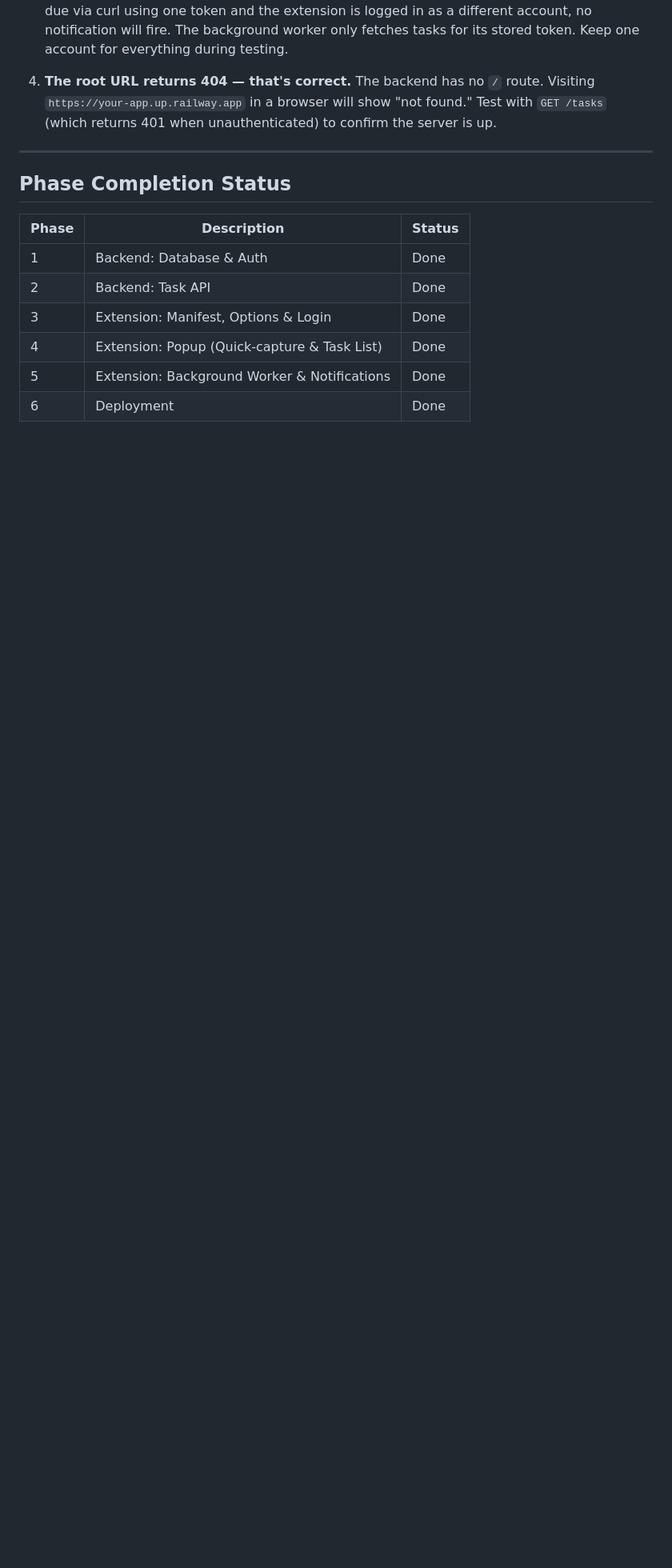
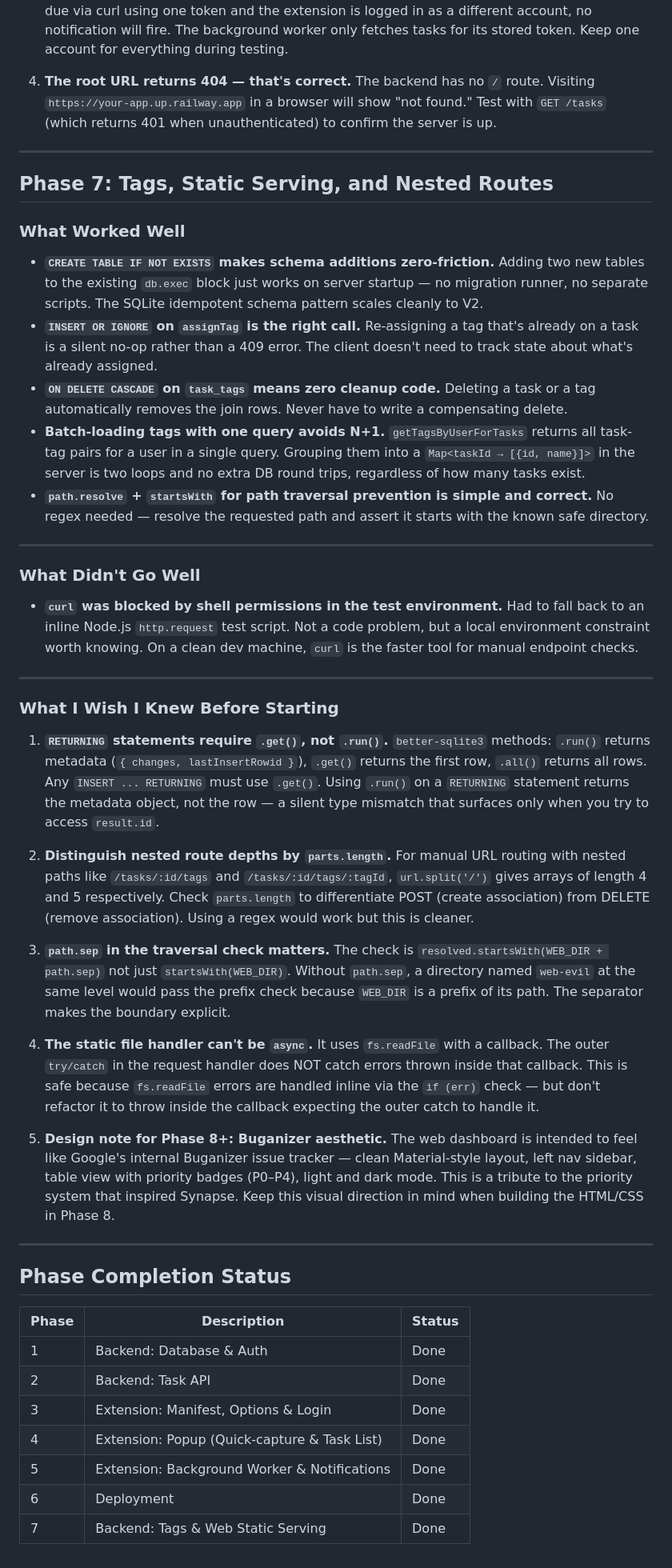
Before and after one commit to JohnDeegs/synapse, a Markdown page: notes.md, the part around the change. Shown at 80% size. GitHub-like rendering; blank space fills up the shorter version.

Commit message:
claude: add Phase 7 retrospective to notes.md

```diff
--- a/notes.md
+++ b/notes.md
@@ -205,6 +205,38 @@ This runs every time the SW starts and ensures the alarm always exists.
 
 ---
 
+## Phase 7: Tags, Static Serving, and Nested Routes
+
+### What Worked Well
+
+- **`CREATE TABLE IF NOT EXISTS` makes schema additions zero-friction.** Adding two new tables to the existing `db.exec` block just works on server startup — no migration runner, no separate scripts. The SQLite idempotent schema pattern scales cleanly to V2.
+- **`INSERT OR IGNORE` on `assignTag` is the right call.** Re-assigning a tag that's already on a task is a silent no-op rather than a 409 error. The client doesn't need to track state about what's already assigned.
+- **`ON DELETE CASCADE` on `task_tags` means zero cleanup code.** Deleting a task or a tag automatically removes the join rows. Never have to write a compensating delete.
+- **Batch-loading tags with one query avoids N+1.** `getTagsByUserForTasks` returns all task-tag pairs for a user in a single query. Grouping them into a `Map<taskId → [{id, name}]>` in the server is two loops and no extra DB round trips, regardless of how many tasks exist.
+- **`path.resolve` + `startsWith` for path traversal prevention is simple and correct.** No regex needed — resolve the requested path and assert it starts with the known safe directory.
+
+---
+
+### What Didn't Go Well
+
+- **`curl` was blocked by shell permissions in the test environment.** Had to fall back to an inline Node.js `http.request` test script. Not a code problem, but a local environment constraint worth knowing. On a clean dev machine, `curl` is the faster tool for manual endpoint checks.
+
+---
+
+### What I Wish I Knew Before Starting
+
+1. **`RETURNING` statements require `.get()`, not `.run()`.** `better-sqlite3` methods: `.run()` returns metadata (`{ changes, lastInsertRowid }`), `.get()` returns the first row, `.all()` returns all rows. Any `INSERT ... RETURNING` must use `.get()`. Using `.run()` on a `RETURNING` statement returns the metadata object, not the row — a silent type mismatch that surfaces only when you try to access `result.id`.
+
+2. **Distinguish nested route depths by `parts.length`.** For manual URL routing with nested paths like `/tasks/:id/tags` and `/tasks/:id/tags/:tagId`, `url.split('/')` gives arrays of length 4 and 5 respectively. Check `parts.length` to differentiate POST (create association) from DELETE (remove association). Using a regex would work but this is cleaner.
+
+3. **`path.sep` in the traversal check matters.** The check is `resolved.startsWith(WEB_DIR + path.sep)` not just `startsWith(WEB_DIR)`. Without `path.sep`, a directory named `web-evil` at the same level would pass the prefix check because `WEB_DIR` is a prefix of its path. The separator makes the boundary explicit.
+
+4. **The static file handler can't be `async`.** It uses `fs.readFile` with a callback. The outer `try/catch` in the request handler does NOT catch errors thrown inside that callback. This is safe because `fs.readFile` errors are handled inline via the `if (err)` check — but don't refactor it to throw inside the callback expecting the outer catch to handle it.
+
+5. **Design note for Phase 8+: Buganizer aesthetic.** The web dashboard is intended to feel like Google's internal Buganizer issue tracker — clean Material-style layout, left nav sidebar, table view with priority badges (P0–P4), light and dark mode. This is a tribute to the priority system that inspired Synapse. Keep this visual direction in mind when building the HTML/CSS in Phase 8.
+
+---
+
 ## Phase Completion Status
 
 | Phase | Description | Status |
@@ -215,3 +247,4 @@ This runs every time the SW starts and ensures the alarm always exists.
 | 4 | Extension: Popup (Quick-capture & Task List) | Done |
 | 5 | Extension: Background Worker & Notifications | Done |
 | 6 | Deployment | Done |
+| 7 | Backend: Tags & Web Static Serving | Done |
```
